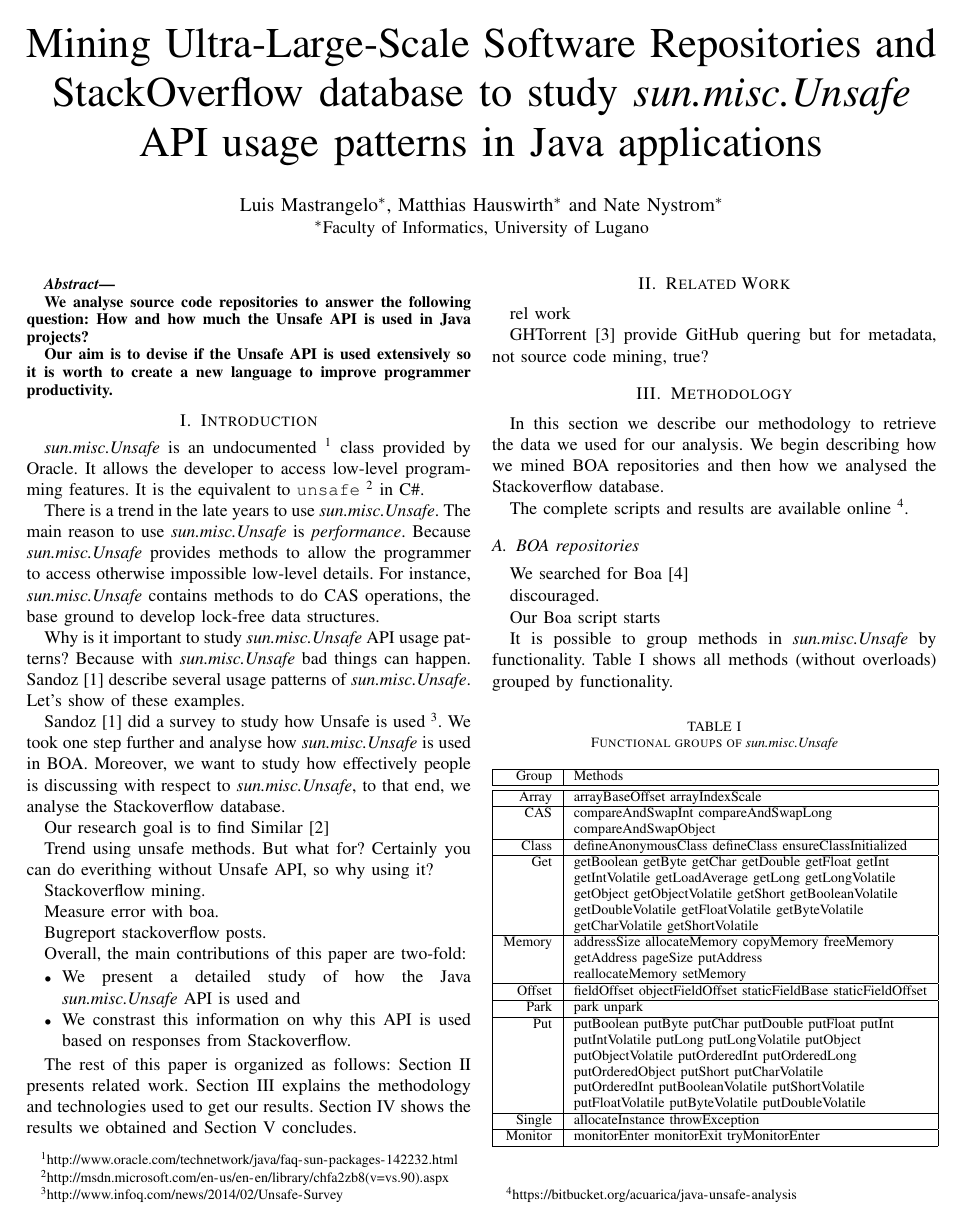
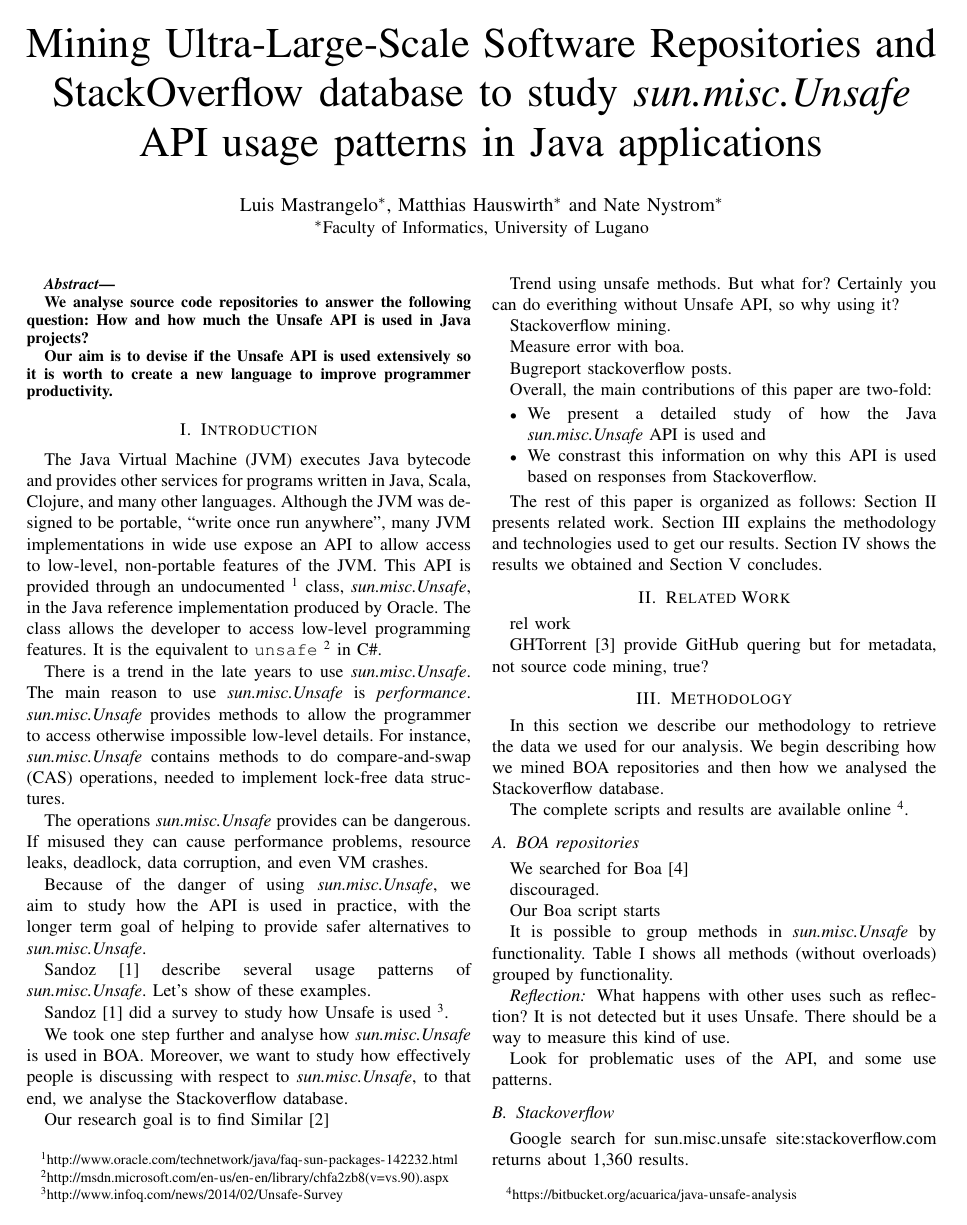
Before and after one commit to acuarica/java-unsafe-analysis, a LaTeX paper (2015-msr/main.tex, which reads 2015-msr/section-introduction.tex): page 1 of 4. Compiled offline with pdfLaTeX.

Commit message:
Added some text to intro.

```diff
--- a/2015-msr/section-introduction.tex
+++ b/2015-msr/section-introduction.tex
@@ -1,19 +1,37 @@
 
 \section{Introduction} \label{sec:introduction}
 
-\smu{} is an undocumented~\footnote{\url{http://www.oracle.com/technetwork/java/faq-sun-packages-142232.html}} class provided by Oracle.
-It allows the developer to access low-level programming features.
+The Java Virtual Machine (JVM) executes Java bytecode and provides other
+services for programs written in Java, Scala, Clojure, and many other
+languages. Although the JVM was designed to be portable, ``write once run
+anywhere'', many JVM implementations in wide use expose an API to allow access
+to low-level, non-portable features of the JVM.
+This API is provided through an
+undocumented~\footnote{\url{http://www.oracle.com/technetwork/java/faq-sun-packages-142232.html}}
+class, \smu{}, in the Java reference implementation produced by Oracle.
+The class allows the developer to access low-level programming features.
 It is the equivalent to \texttt{unsafe}~\footnote{\url{http://msdn.microsoft.com/en-us/en-en/library/chfa2zb8(v=vs.90).aspx}} in C\#.
 
 There is a trend in the late years to use \smu{}.
 The main reason to use \smu{} is \emph{performance}.
-Because \smu{} provides methods to allow the programmer to access otherwise impossible low-level details.
-For instance, \smu{} contains methods to do CAS operations, the base ground to develop lock-free data structures.
+\smu{} provides methods to allow the programmer to access otherwise impossible low-level details.
+For instance, \smu{} contains methods to do compare-and-swap (CAS) operations,
+needed to implement lock-free data structures.
 
-Why is it important to study \smu{} API usage patterns? Because with \smu{} bad things can happen.
+The operations \smu{} provides can be dangerous. If misused they
+can cause
+performance problems, resource leaks, deadlock, data corruption,
+and even VM crashes.
+
+Because of the danger of using \smu{}, we aim to study how the API is used
+in practice, with the longer term goal of helping to provide safer
+alternatives
+to \smu{}.
+
 Sandoz~\cite{psandoz14} describe several usage patterns of \smu{}. Let's show of these examples.
 
 Sandoz~\cite{psandoz14} did a survey to study how Unsafe is used~\footnote{\url{http://www.infoq.com/news/2014/02/Unsafe-Survey}}.
+
 We took one step further and analyse how \smu{} is used in BOA. Moreover, we want to study how effectively people is discussing with respect to \smu{}, to that end, we analyse the Stackoverflow database.
 
 Our research goal is to find
```
